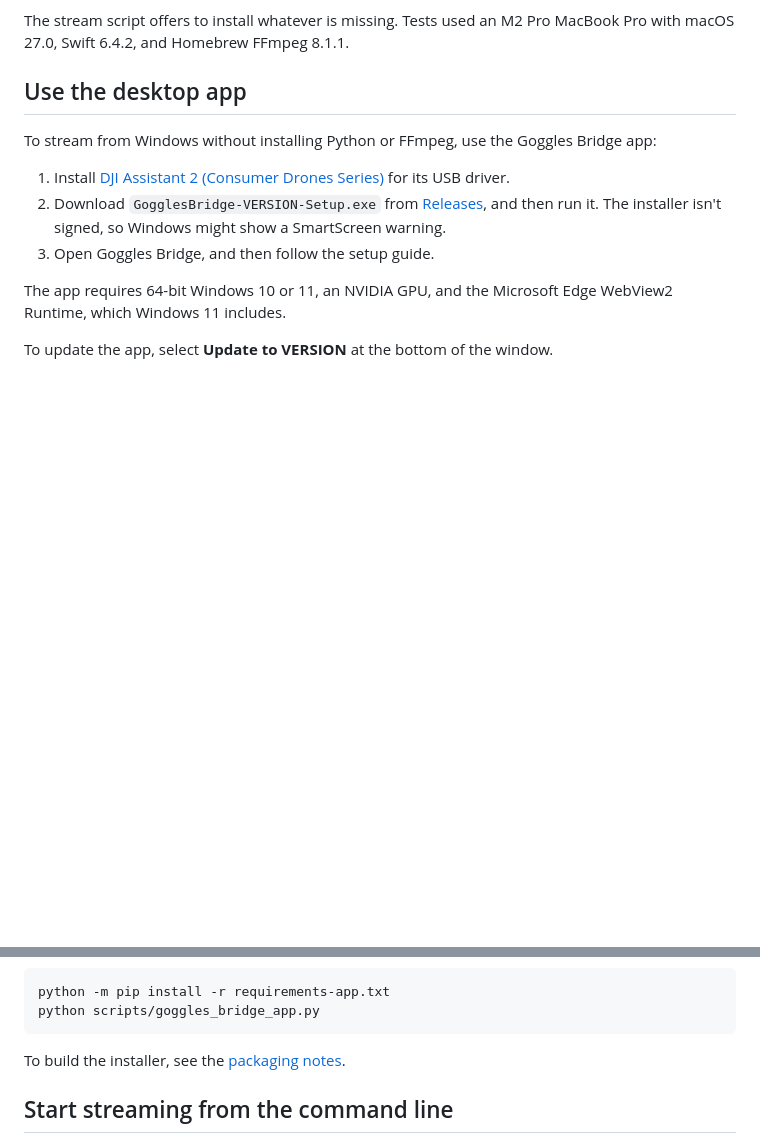
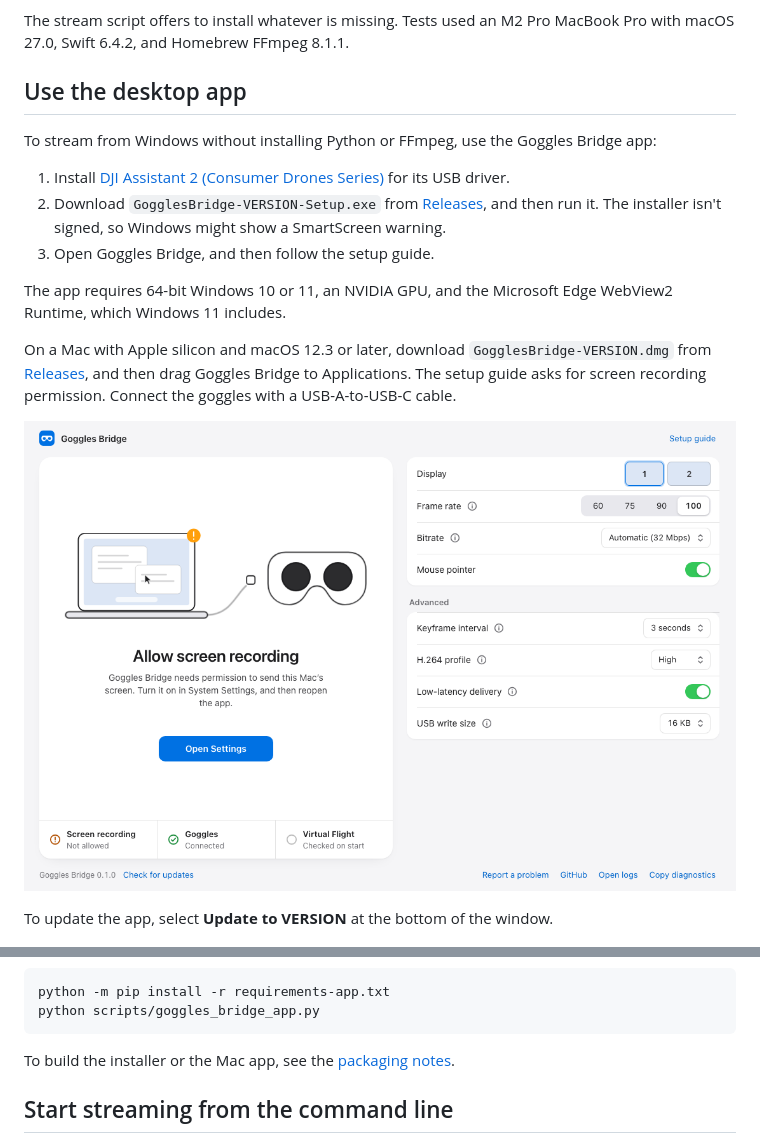
Before and after one commit to Ammaar-Alam/g2-bridge, a Markdown page: README.md, 2 parts joined by grey strips. GitHub-like rendering; pictures changed too: docs/images/app-window-mac.png (added); blank space fills up the shorter version.

````diff
--- a/README.md
+++ b/README.md
@@ -41,6 +41,10 @@ To stream from Windows without installing Python or FFmpeg, use the Goggles Brid
 
 The app requires 64-bit Windows 10 or 11, an NVIDIA GPU, and the Microsoft Edge WebView2 Runtime, which Windows 11 includes.
 
+On a Mac with Apple silicon and macOS 12.3 or later, download `GogglesBridge-VERSION.dmg` from [Releases](https://github.com/Ammaar-Alam/g2-bridge/releases), and then drag Goggles Bridge to Applications. The setup guide asks for screen recording permission. Connect the goggles with a USB-A-to-USB-C cable.
+
+![The Goggles Bridge window on a Mac, asking for screen recording permission. The numbers are simulated.](docs/images/app-window-mac.png)
+
 To update the app, select **Update to VERSION** at the bottom of the window.
 
 ![The Goggles Bridge window while streaming. A drawing shows a computer connected to goggles, next to the stream settings. The numbers are simulated.](docs/images/app-window.png)
@@ -52,7 +56,7 @@ python -m pip install -r requirements-app.txt
 python scripts/goggles_bridge_app.py
 ```
 
-To build the installer, see the [packaging notes](packaging/README.md).
+To build the installer or the Mac app, see the [packaging notes](packaging/README.md).
 
 ## Start streaming from the command line
 
````
Also changed, not shown: .github/RELEASE_TEMPLATE.md (+2 -0 lines), packaging/README.md (+27 -4 lines).
